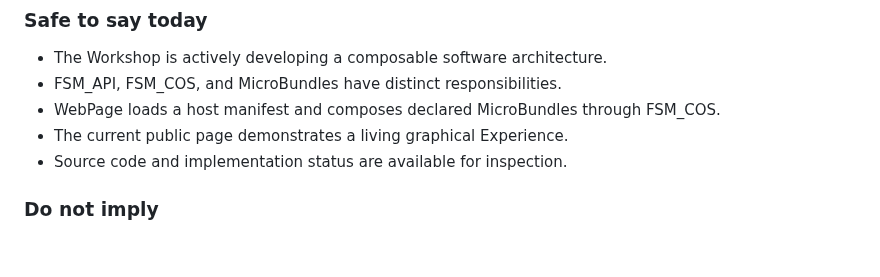
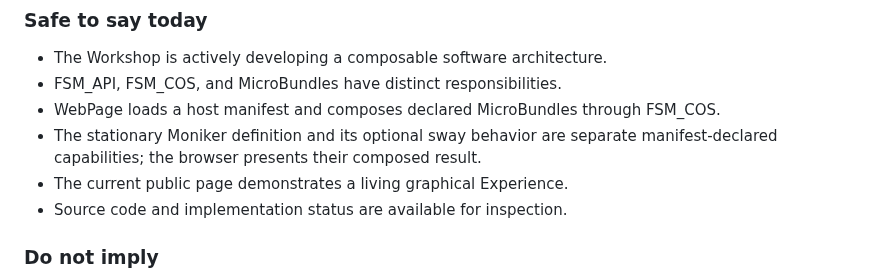
Before and after one commit to TrentBest/WebPage, a Markdown page: docs/BRAVE1_PUBLIC_DEMONSTRATION.md, the part around the change. Rendered like a GitHub page; blank space fills up the shorter version.

Commit message:
Clarify the composed Moniker proof in the public demonstration guide

```diff
--- a/docs/BRAVE1_PUBLIC_DEMONSTRATION.md
+++ b/docs/BRAVE1_PUBLIC_DEMONSTRATION.md
@@ -39,6 +39,7 @@ The opening should demonstrate first, explain immediately afterward, and never r
 - The Workshop is actively developing a composable software architecture.
 - FSM_API, FSM_COS, and MicroBundles have distinct responsibilities.
 - WebPage loads a host manifest and composes declared MicroBundles through FSM_COS.
+- The stationary Moniker definition and its optional sway behavior are separate manifest-declared capabilities; the browser presents their composed result.
 - The current public page demonstrates a living graphical Experience.
 - Source code and implementation status are available for inspection.
 
```
